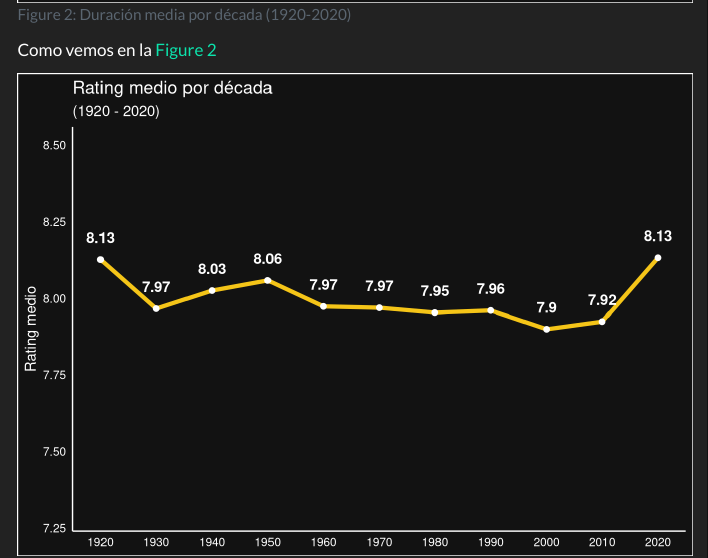
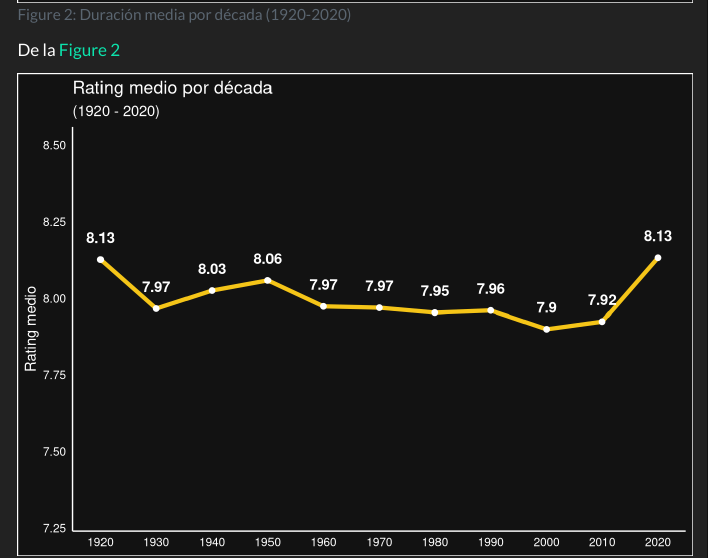
Before and after one commit to Norgan1/proyecto-let, a Quarto document (productos/introducción-proyecto.qmd): the page in a window 1100 px wide, from 3190 px down. Rendered offline with R 4.5, knitr and Pandoc in place of Quarto, with nearby package versions; some code elsewhere in the file could not run offline; menus at the side of the page are left out.

Commit message:
corrige frases

````diff
--- a/productos/introducción-proyecto.qmd
+++ b/productos/introducción-proyecto.qmd
@@ -166,7 +166,7 @@ ggplot(data_decada_duracion,aes(x = decada ,y = duracion ))+
   my_theme
 ```
 
-Como vemos en la @fig-duracion-decada
+De la @fig-duracion-decada
 
 ```{r}
 #| echo: false
````
Also changed, not shown: productos/introducción-proyecto.html.
